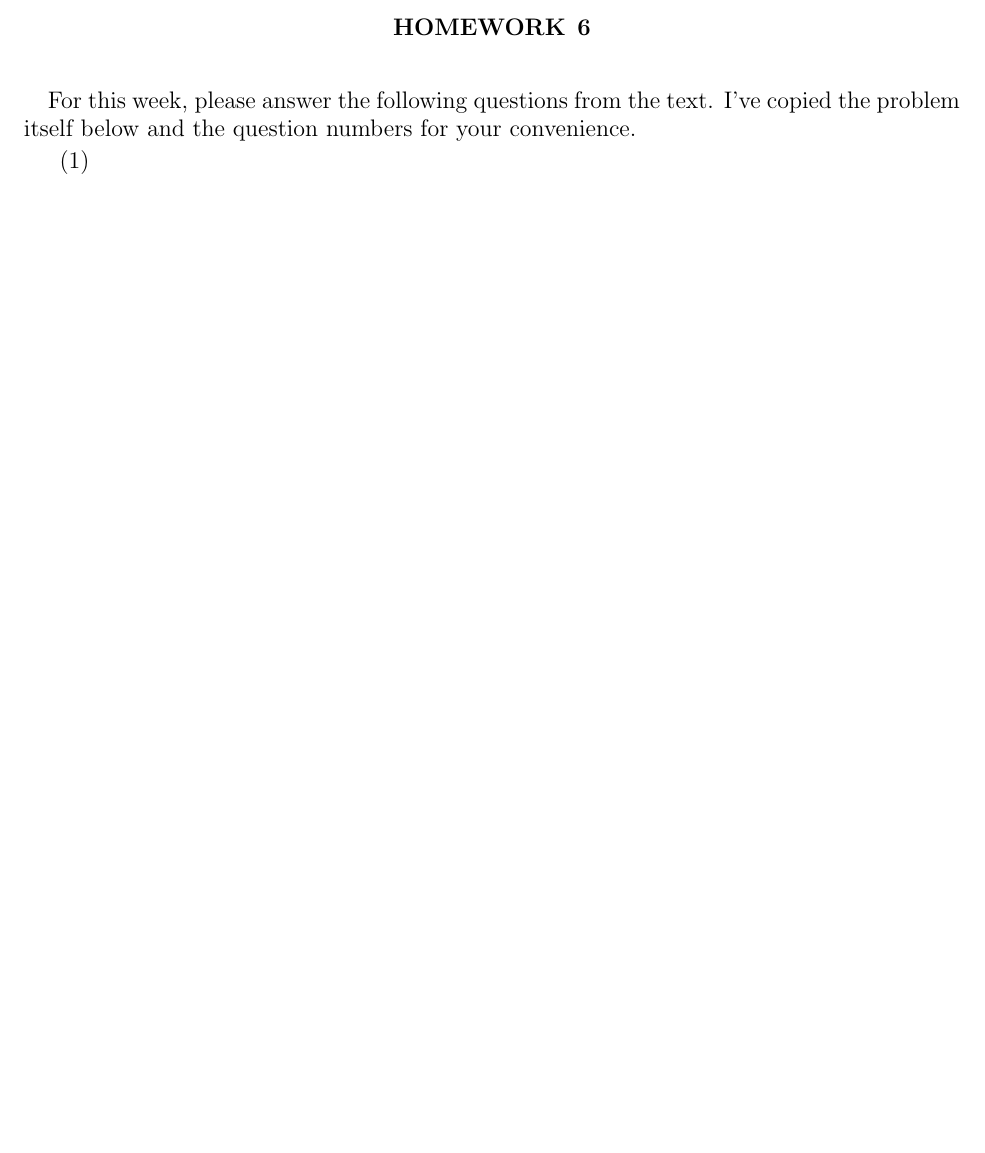
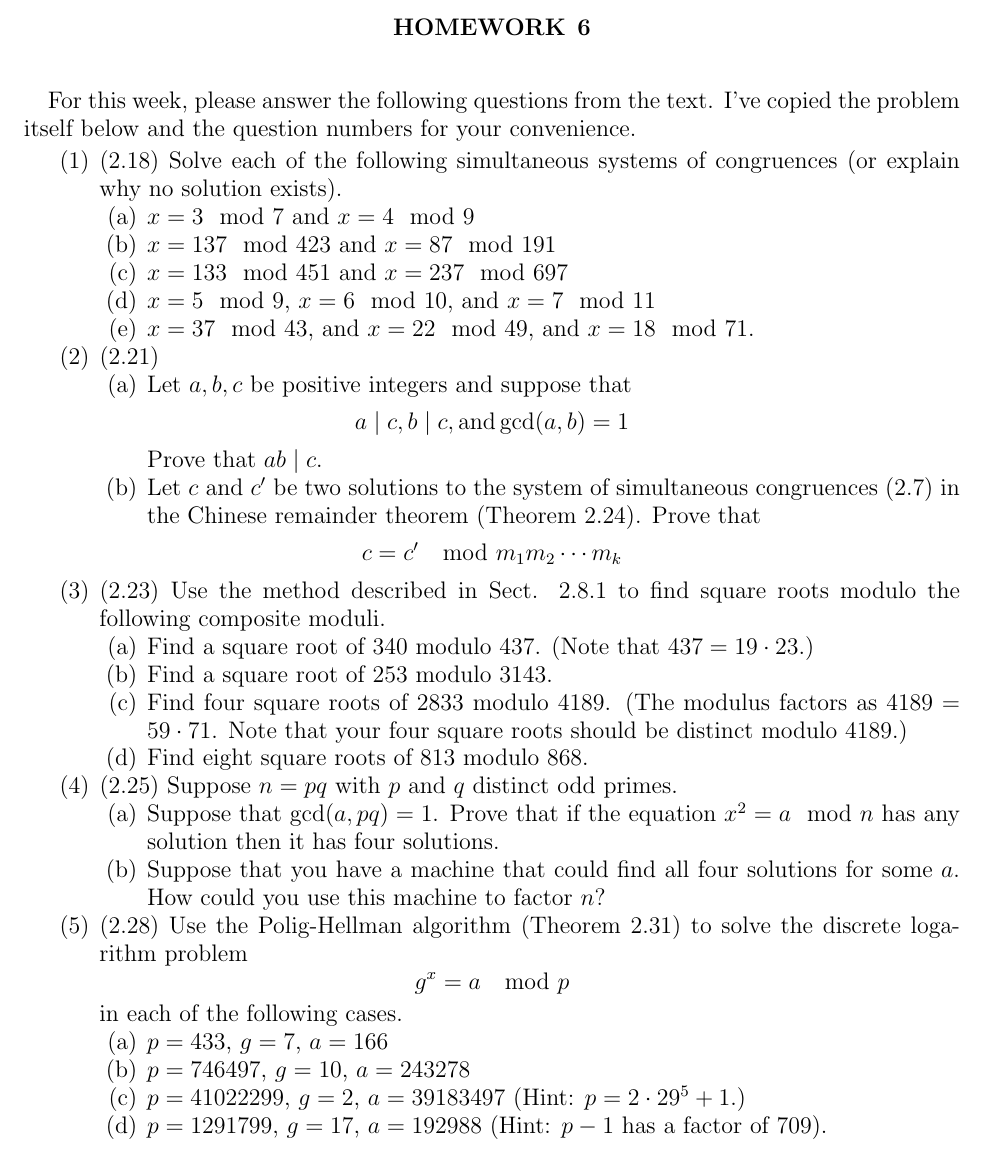
Before and after one commit to UofSC-Fall-2022-Math-587-001/homework6, a LaTeX paper (main.tex): part of the page, cut so that both start at the same text, the shorter picture padded with empty space. Compiled offline with pdfLaTeX.

Commit message:
add questions

```diff
--- a/main.tex
+++ b/main.tex
@@ -35,7 +35,66 @@ I've copied the problem itself below and the question numbers for
 your convenience.
 
 \begin{enumerate}
-	\item
+	\item (2.18) Solve each of the following simultaneous systems of
+		congruences (or explain why no solution exists).
+	\begin{enumerate}
+		\item $x = 3 \mod 7$ and $x = 4 \mod 9$
+		\item $x = 137 \mod 423$ and $x = 87 \mod 191$
+		\item $x = 133 \mod 451$ and $x = 237 \mod 697$
+		\item $x = 5 \mod 9$, $x = 6 \mod 10$, and $x = 7 \mod 11$
+		\item $x = 37 \mod 43$, and $x = 22 \mod 49$, and $x =
+			18 \mod 71$.
+	\end{enumerate}
+	\item (2.21)
+	\begin{enumerate}
+		\item Let $a,b,c$ be positive integers and suppose that
+		\begin{displaymath}
+			a \mid c, b \mid c, \operatorname{and}
+			\operatorname{gcd}(a,b) = 1
+		\end{displaymath}
+		Prove that $ab \mid c$.
+		\item Let $c$ and $c^\prime$ be two solutions to the system of
+			simultaneous congruences (2.7) in the Chinese
+			remainder theorem (Theorem 2.24). Prove that
+		\begin{displaymath}
+			c = c^\prime \mod m_1 m_2 \cdots m_k
+		\end{displaymath}
+
+	\end{enumerate}
+
+	\item (2.23) Use the method described in Sect. 2.8.1 to find square
+		roots modulo the following composite moduli.
+	\begin{enumerate}
+		\item Find a square root of $340$ modulo $437$. (Note that
+			$437 = 19 \cdot 23$.)
+		\item Find a square root of $253$ modulo $3143$.
+		\item Find four square roots of $2833$ modulo $4189$. (The
+			modulus factors as $4189 = 59\cdot 71$. Note that your
+			four square roots should be distinct modulo $4189$.)
+		\item Find eight square roots of $813$ modulo $868$.
+	\end{enumerate}
+	\item (2.25) Suppose $n=pq$ with $p$ and $q$ distinct odd primes.
+	\begin{enumerate}
+		\item Suppose that $\operatorname{gcd}(a,pq) = 1$. Prove that
+			if the equation $x^2 = a \mod n$ has any solution
+			then it has four solutions.
+		\item Suppose that you have a machine that could find all four
+			solutions for some $a$. How could you use this machine
+			to factor $n$?
+	\end{enumerate}
+	\item (2.28) Use the Polig-Hellman algorithm (Theorem 2.31) to solve
+		the discrete logarithm problem
+		\begin{displaymath}
+			g^x = a \mod p
+		\end{displaymath}
+		in each of the following cases.
+	\begin{enumerate}
+		\item $p=433$, $g=7$, $a=166$
+		\item $p=746497$, $g=10$, $a=243278$
+		\item $p=41022299$, $g=2$, $a=39183497$ (Hint: $p = 2 \cdot 29^5
+			+ 1$.)
+		\item $p=1291799$, $g=17$, $a=192988$ (Hint: $p-1$ has a factor
+			of $709$).
+	\end{enumerate}
 \end{enumerate}
-
 \end{document}
```
Also changed, not shown: main.pdf.
